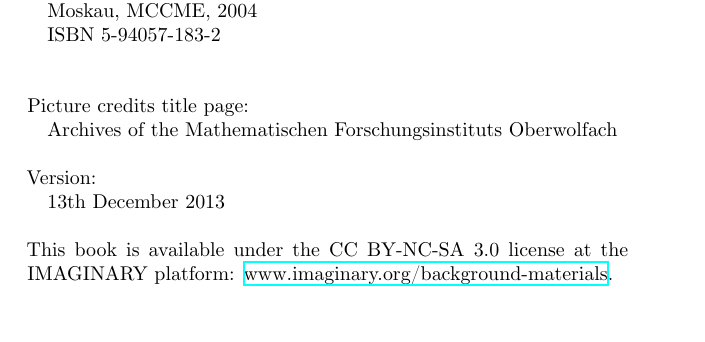
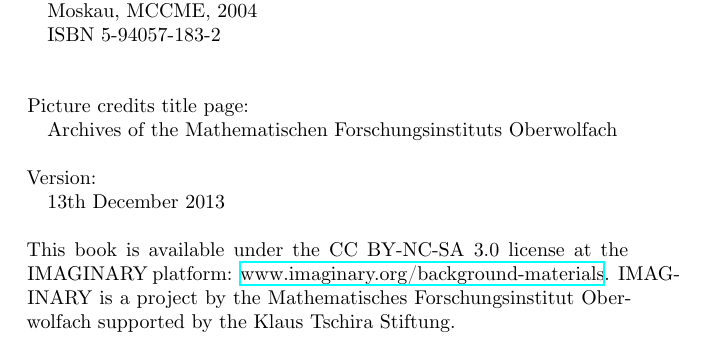
Before and after one commit to IMAGINARY/Arnold5to15, a LaTeX paper (5to15_en_GB.tex): part of page 22 of 22, cut so that both start at the same text. Compiled offline with XeLaTeX; a missing font is replaced by an installed copy or a similar font.

Commit message:
added MFO and KTS at the credits (last line)

```diff
--- a/5to15_en_GB.tex
+++ b/5to15_en_GB.tex
@@ -771,5 +771,5 @@ Picture credits title page:\\
 Version:\\
 \null\quad \today\\
 \\
-This book is available under the CC BY-NC-SA 3.0 license at the IMAG\-I\-NARY platform: \href{http://www.imaginary.org/background-materials}{www.imaginary.org/background-materials}.
+This book is available under the CC BY-NC-SA 3.0 license at the IMAG\-I\-NARY platform: \href{http://www.imaginary.org/background-materials}{www.imaginary.org/background-materials}. IMAG\-I\-NARY is a project by the Mathematisches Forschungsinstitut Oberwolfach supported by the Klaus Tschira Stiftung.
 \end{document}
```
